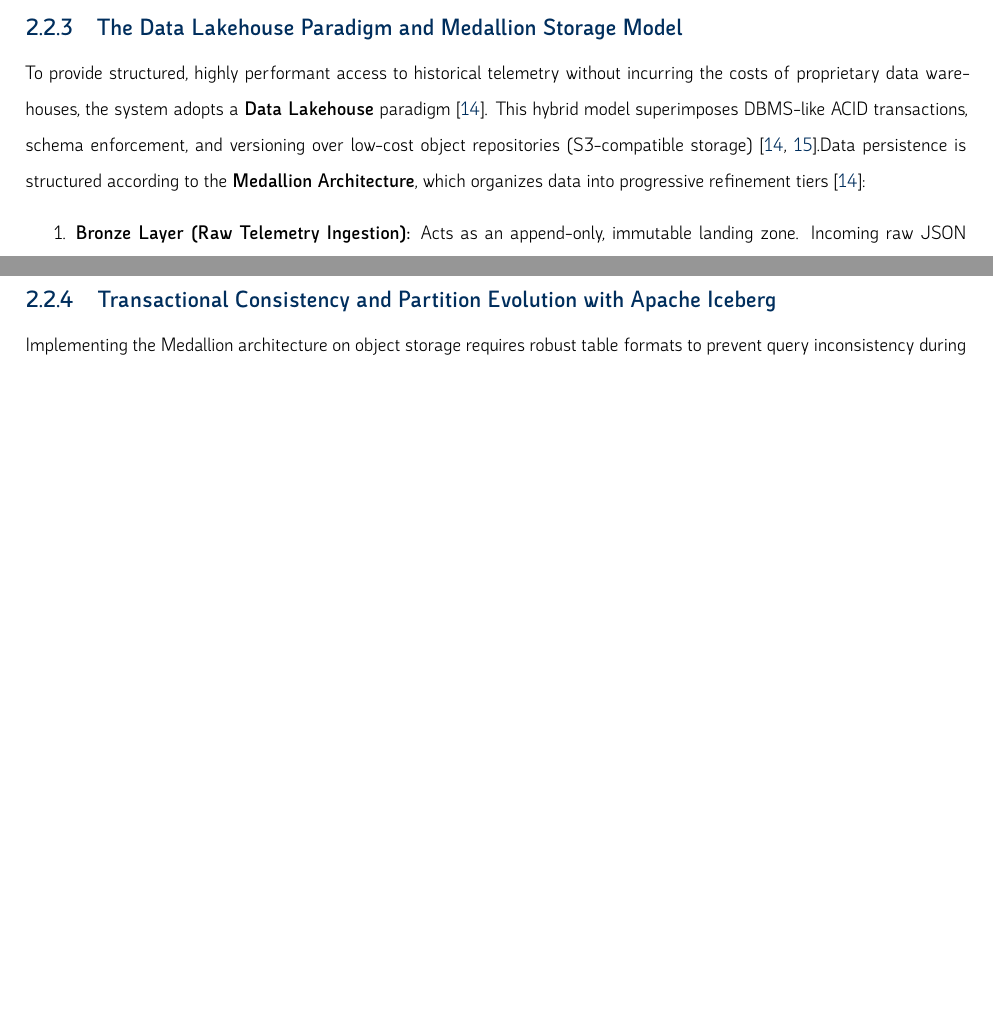
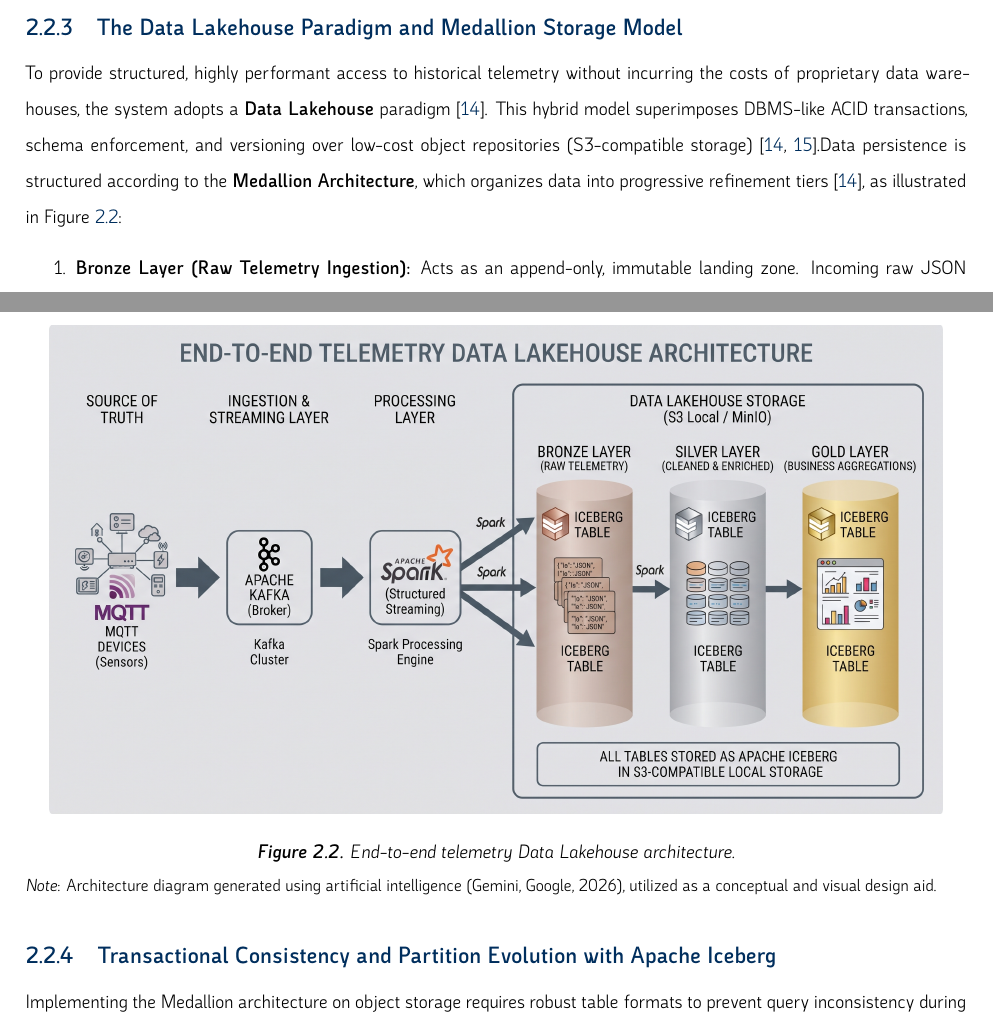
Before and after one commit to Rafasaeza/TFGMemoriaRSA, a LaTeX thesis (main.tex, which reads stateOfTheArt/stateOfTheArt.tex): two parts of pages 20 and 21 of 24, joined at a grey line, cut so that both start at the same text, the shorter picture padded with empty space. Compiled offline with XeLaTeX.

Commit message:
Adding medallion schema

```diff
--- a/stateOfTheArt/stateOfTheArt.tex
+++ b/stateOfTheArt/stateOfTheArt.tex
@@ -39,11 +39,23 @@ However, machine learning models trained exclusively on synthetic data often suf
 At the communication layer, emulating high-throughput VDA 5050 telemetry via high-performance systems languages—exemplified by the open-source Rust simulator \texttt{vda5050\_vehicle\_simulator} \cite{bostanciVda5050}—guarantees deterministic execution, concurrency, and memory safety without garbage-collection overhead. This infrastructure enables continuous, reproducible stress-testing of downstream ingestion pipelines and anomaly detection models under realistic fault conditions and scalable fleet scenarios.
 
 \subsection{Real-Time Stream Ingestion and Decoupled Messaging Layer}To manage the continuous telemetry stream emitted by industrial AGVs, modern cyber-physical infrastructures decouple data ingestion from analytical processing using event-driven broker architectures. Protocols such as VDA 5050 standardize state and order exchanges via Lightweight Message Queuing Telemetry Transport (MQTT) over wireless networks \cite{vda5050standard, franke2023vda}. However, extending telemetry to include continuous physical health metrics—such as motor current, thermal dynamics, and battery degradation—demands high-throughput streaming layers capable of handling backpressure and bursty traffic.
-Distributed stream-processing engines (e.g., Apache Spark Structured Streaming) ingest raw MQTT payloads, execute schema validation, append ingestion metadata, and cleanse malformed records in near real-time. The cleansed stream is published to high-performance event brokers (e.g., Redpanda / Apache Kafka), establishing a publish-subscribe boundary that isolates edge telemetry generation from downstream machine learning consumers and storage engines.\subsection{The Data Lakehouse Paradigm and Medallion Storage Model}To provide structured, highly performant access to historical telemetry without incurring the costs of proprietary data warehouses, the system adopts a \textbf{Data Lakehouse} paradigm \cite{mohna2024medallion}. This hybrid model superimposes DBMS-like ACID transactions, schema enforcement, and versioning over low-cost object repositories (S3-compatible storage) \cite{mohna2024medallion, okolnychyi2024iceberg}.Data persistence is structured according to the \textbf{Medallion Architecture}, which organizes data into progressive refinement tiers \cite{mohna2024medallion}:\begin{enumerate}
+Distributed stream-processing engines (e.g., Apache Spark Structured Streaming) ingest raw MQTT payloads, execute schema validation, append ingestion metadata, and cleanse malformed records in near real-time. The cleansed stream is published to high-performance event brokers (e.g., Redpanda / Apache Kafka), establishing a publish-subscribe boundary that isolates edge telemetry generation from downstream machine learning consumers and storage engines.\subsection{The Data Lakehouse Paradigm and Medallion Storage Model}To provide structured, highly performant access to historical telemetry without incurring the costs of proprietary data warehouses, the system adopts a \textbf{Data Lakehouse} paradigm \cite{mohna2024medallion}. This hybrid model superimposes DBMS-like ACID transactions, schema enforcement, and versioning over low-cost object repositories (S3-compatible storage) \cite{mohna2024medallion, okolnychyi2024iceberg}.Data persistence is structured according to the \textbf{Medallion Architecture}, which organizes data into progressive refinement tiers \cite{mohna2024medallion}, as illustrated in Figure~\ref{fig:medallion-architecture}:\begin{enumerate}
 \item \textbf{Bronze Layer (Raw Telemetry Ingestion):} Acts as an append-only, immutable landing zone. Incoming raw JSON payloads from the broker layer are persisted in their original format to preserve an auditable lineage of historic signals \cite{mohna2024medallion}.
 \item \textbf{Silver Layer (Cleaned and Enriched Data):} Stores validated, deduplicated, and schema-enforced events. Signals are converted into columnar formats (e.g., Apache Parquet) managed by open table formats like \textbf{Apache Iceberg} \cite{okolnychyi2024iceberg}. This layer serves as the primary feature source for downstream deep learning models (e.g., GRU-Autoencoders) \cite{mohna2024medallion}.
 \item \textbf{Gold Layer (Business Aggregations and Diagnostic Outputs):} Holds aggregated operational metrics, statistical summaries, and model outputs—such as reconstruction error scores and mapped diagnostic fault labels—enabling performant analytical queries \cite{mohna2024medallion}.
-\end{enumerate}\subsection{Transactional Consistency and Partition Evolution with Apache Iceberg}Implementing the Medallion architecture on object storage requires robust table formats to prevent query inconsistency during concurrent stream writes \cite{okolnychyi2024iceberg}. \textbf{Apache Iceberg} introduces a hierarchical metadata tree that enables:\begin{itemize}
+\end{enumerate}
+
+
+\begin{figure}[htbp]
+\centering
+\includegraphics[width=0.95\linewidth]{medallionArchitectureIA.jpg}
+\caption{End-to-end telemetry Data Lakehouse architecture.}
+\raggedright
+\small \emph{Note:} Architecture diagram generated using artificial intelligence (Gemini, Google, 2026), utilized as a conceptual and visual design aid.
+\label{fig:medallion-architecture}
+\end{figure}
+
+\subsection{Transactional Consistency and Partition Evolution with Apache Iceberg}Implementing the Medallion architecture on object storage requires robust table formats to prevent query inconsistency during concurrent stream writes \cite{okolnychyi2024iceberg}. \textbf{Apache Iceberg} introduces a hierarchical metadata tree that enables:\begin{itemize}
 \item \textbf{ACID Transactions and Snapshot Isolation:} Readers query isolated table snapshots while continuous stream writers commit new data files concurrently, eliminating read locks and partial query reads \cite{okolnychyi2024iceberg}.
 \item \textbf{Partition Evolution and Hidden Partitioning:} Telemetry tables can evolve their partitioning scheme (e.g., transitioning from hourly buckets to hybrid vehicle-ID partitioning) without requiring full historical table rewrites or altering user queries \cite{icebergIncremental2026}.
 \item \textbf{Row-Level Operations via Delete Files:} Iceberg manages updates and deletions efficiently through position and equality delete files, avoiding the small-file problem during high-frequency ingestion \cite{okolnychyi2024iceberg}.
```
Also changed, not shown: figures/medallionArchitectureIA.jpg.
